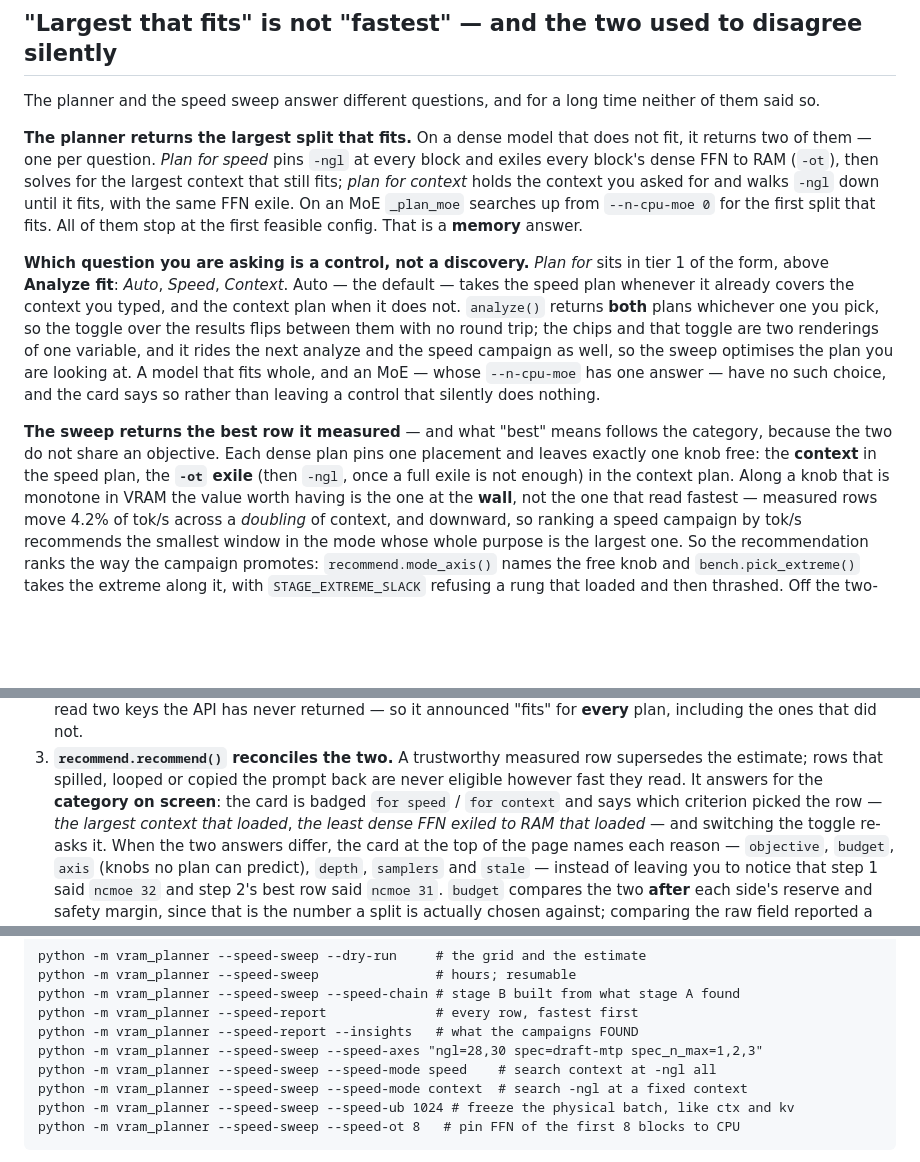
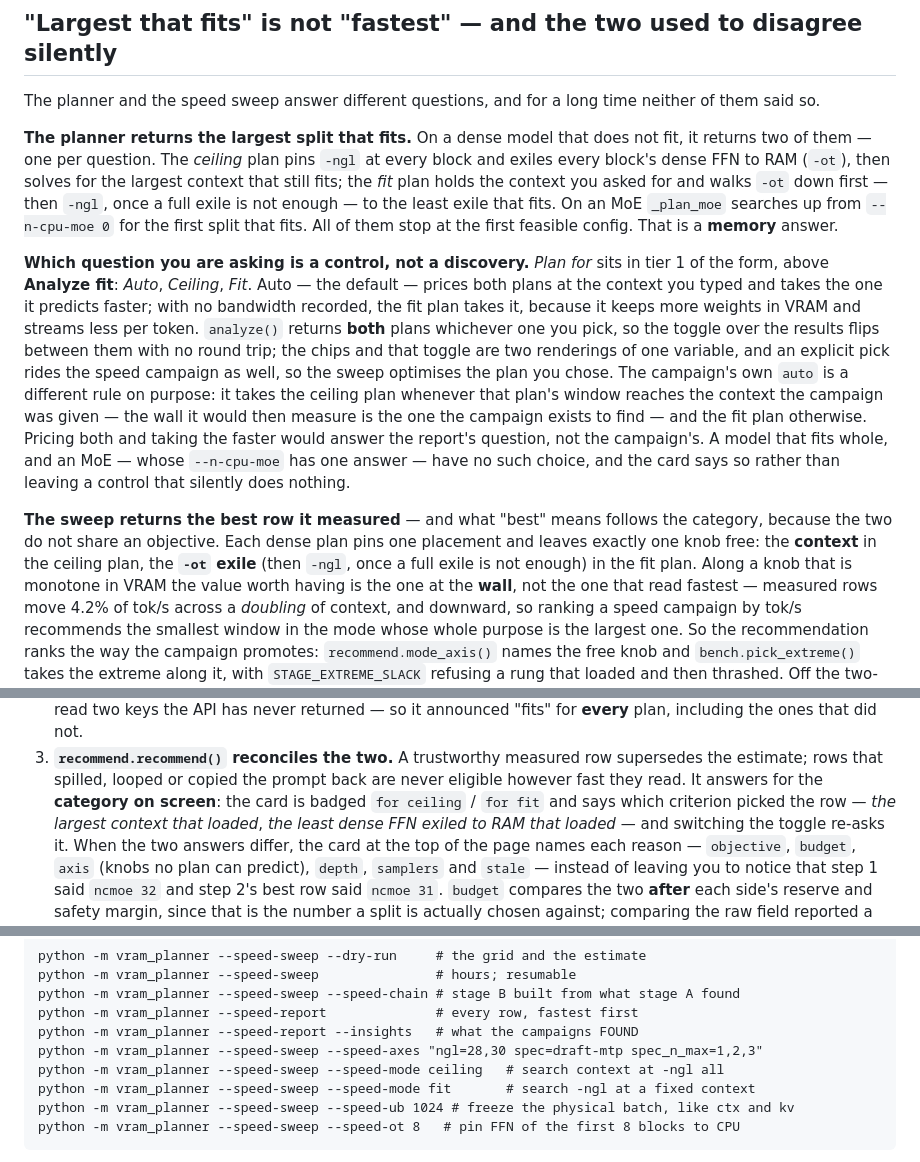
Before and after one commit to PyaesoneP/VRAM-Planner, a Markdown page: docs/speed.md, 3 parts joined by grey strips. GitHub-like rendering; blank space fills up the shorter version.

````diff
--- a/docs/speed.md
+++ b/docs/speed.md
@@ -64,28 +64,35 @@ The planner and the speed sweep answer different questions, and for a long time
 neither of them said so.
 
 **The planner returns the largest split that fits.** On a dense model that does
-not fit, it returns two of them — one per question. *Plan for speed* pins `-ngl`
-at every block and exiles every block's dense FFN to RAM (`-ot`), then solves for
-the largest context that still fits; *plan for context* holds the context you
-asked for and walks `-ngl` down until it fits, with the same FFN exile. On an MoE
+not fit, it returns two of them — one per question. The *ceiling* plan pins
+`-ngl` at every block and exiles every block's dense FFN to RAM (`-ot`), then
+solves for the largest context that still fits; the *fit* plan holds the context
+you asked for and walks `-ot` down first — then `-ngl`, once a full exile is not
+enough — to the least exile that fits. On an MoE
 `_plan_moe` searches up from `--n-cpu-moe 0` for the first split that fits. All of
 them stop at the first feasible config. That is a **memory** answer.
 
 **Which question you are asking is a control, not a discovery.** *Plan for* sits
-in tier 1 of the form, above **Analyze fit**: *Auto*, *Speed*, *Context*. Auto —
-the default — takes the speed plan whenever it already covers the context you
-typed, and the context plan when it does not. `analyze()` returns **both** plans
+in tier 1 of the form, above **Analyze fit**: *Auto*, *Ceiling*, *Fit*. Auto —
+the default — prices both plans at the context you typed and takes the one it
+predicts faster; with no bandwidth recorded, the fit plan takes it, because it
+keeps more weights in VRAM and streams less per token. `analyze()` returns
+**both** plans
 whichever one you pick, so the toggle over the results flips between them with no
-round trip; the chips and that toggle are two renderings of one variable, and it
-rides the next analyze and the speed campaign as well, so the sweep optimises the
-plan you are looking at. A model that fits whole, and an MoE — whose
-`--n-cpu-moe` has one answer — have no such choice, and the card says so rather
-than leaving a control that silently does nothing.
+round trip; the chips and that toggle are two renderings of one variable, and an
+explicit pick rides the speed campaign as well, so the sweep optimises the plan
+you chose. The campaign's own `auto` is a different rule on purpose: it takes
+the ceiling plan whenever that plan's window reaches the context the campaign
+was given — the wall it would then measure is the one the campaign exists to
+find — and the fit plan otherwise. Pricing both and taking the faster would
+answer the report's question, not the campaign's. A model that fits whole, and
+an MoE — whose `--n-cpu-moe` has one answer — have no such choice, and the card
+says so rather than leaving a control that silently does nothing.
 
 **The sweep returns the best row it measured** — and what "best" means follows
 the category, because the two do not share an objective. Each dense plan pins one
-placement and leaves exactly one knob free: the **context** in the speed plan,
-the **`-ot` exile** (then `-ngl`, once a full exile is not enough) in the context
+placement and leaves exactly one knob free: the **context** in the ceiling plan,
+the **`-ot` exile** (then `-ngl`, once a full exile is not enough) in the fit
 plan. Along a knob that is monotone in VRAM the value worth having is the one at
 the **wall**, not the one that read fastest — measured rows move 4.2% of tok/s
 across a *doubling* of context, and downward, so ranking a speed campaign by
@@ -131,7 +138,7 @@ Three things changed:
 3. **`recommend.recommend()` reconciles the two.** A trustworthy measured row
    supersedes the estimate; rows that spilled, looped or copied the prompt back
    are never eligible however fast they read. It answers for the **category on
-   screen**: the card is badged `for speed` / `for context` and says which
+    screen**: the card is badged `for ceiling` / `for fit` and says which
    criterion picked the row — *the largest context that loaded*, *the least dense
    FFN exiled to RAM that loaded* — and switching the toggle re-asks it. When the two answers differ, the
    card at the top of the page names each reason — `objective`, `budget`,
@@ -179,8 +186,8 @@ python -m vram_planner --speed-sweep --speed-chain # stage B built from what sta
 python -m vram_planner --speed-report              # every row, fastest first
 python -m vram_planner --speed-report --insights   # what the campaigns FOUND
 python -m vram_planner --speed-sweep --speed-axes "ngl=28,30 spec=draft-mtp spec_n_max=1,2,3"
-python -m vram_planner --speed-sweep --speed-mode speed    # search context at -ngl all
-python -m vram_planner --speed-sweep --speed-mode context  # search -ngl at a fixed context
+python -m vram_planner --speed-sweep --speed-mode ceiling   # search context at -ngl all
+python -m vram_planner --speed-sweep --speed-mode fit       # search -ngl at a fixed context
 python -m vram_planner --speed-sweep --speed-ub 1024 # freeze the physical batch, like ctx and kv
 python -m vram_planner --speed-sweep --speed-ot 8   # pin FFN of the first 8 blocks to CPU
 ```
````
Also changed, not shown: docs/cli.md (+1 -1 lines), docs/speed-sweep.md (+20 -20 lines).
